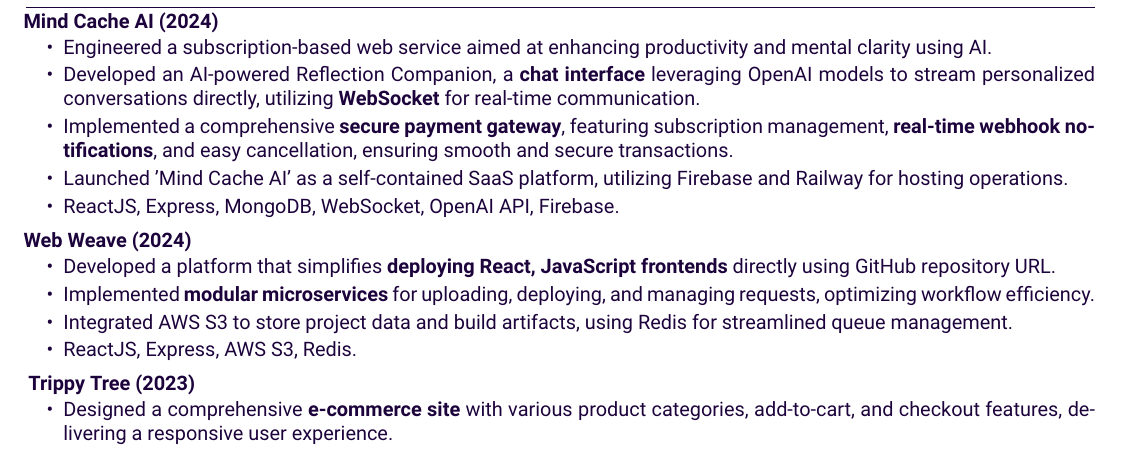
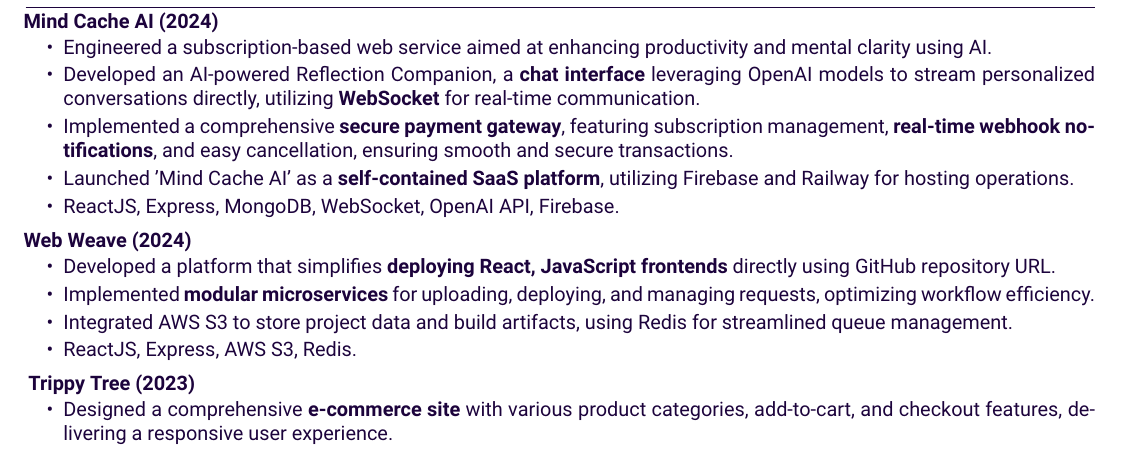
Before and after one commit to vidyadhar03/resume, a LaTeX CV (resume.tex): part of the page, cut so that both start at the same text. Compiled offline with XeLaTeX.

Commit message:
added boldings

```diff
--- a/resume.tex
+++ b/resume.tex
@@ -118,7 +118,7 @@
         \item Engineered a subscription-based web service aimed at enhancing productivity and mental clarity using AI.
         \item Developed an AI-powered Reflection Companion, a \textbf{chat interface} leveraging OpenAI models to stream personalized conversations directly, utilizing \textbf{WebSocket} for real-time communication.
         \item Implemented a comprehensive \textbf{secure payment gateway}, featuring subscription management, \textbf{real-time webhook notifications}, and easy cancellation, ensuring smooth and secure transactions.
-        \item Launched 'Mind Cache AI' as a self-contained SaaS platform, utilizing Firebase and Railway for hosting operations.
+        \item Launched 'Mind Cache AI' as a \textbf{self-contained SaaS platform}, utilizing Firebase and Railway for hosting operations.
         \item ReactJS, Express, MongoDB, WebSocket, OpenAI API, Firebase.
     \end{itemize}
 \end{minipage}
```
